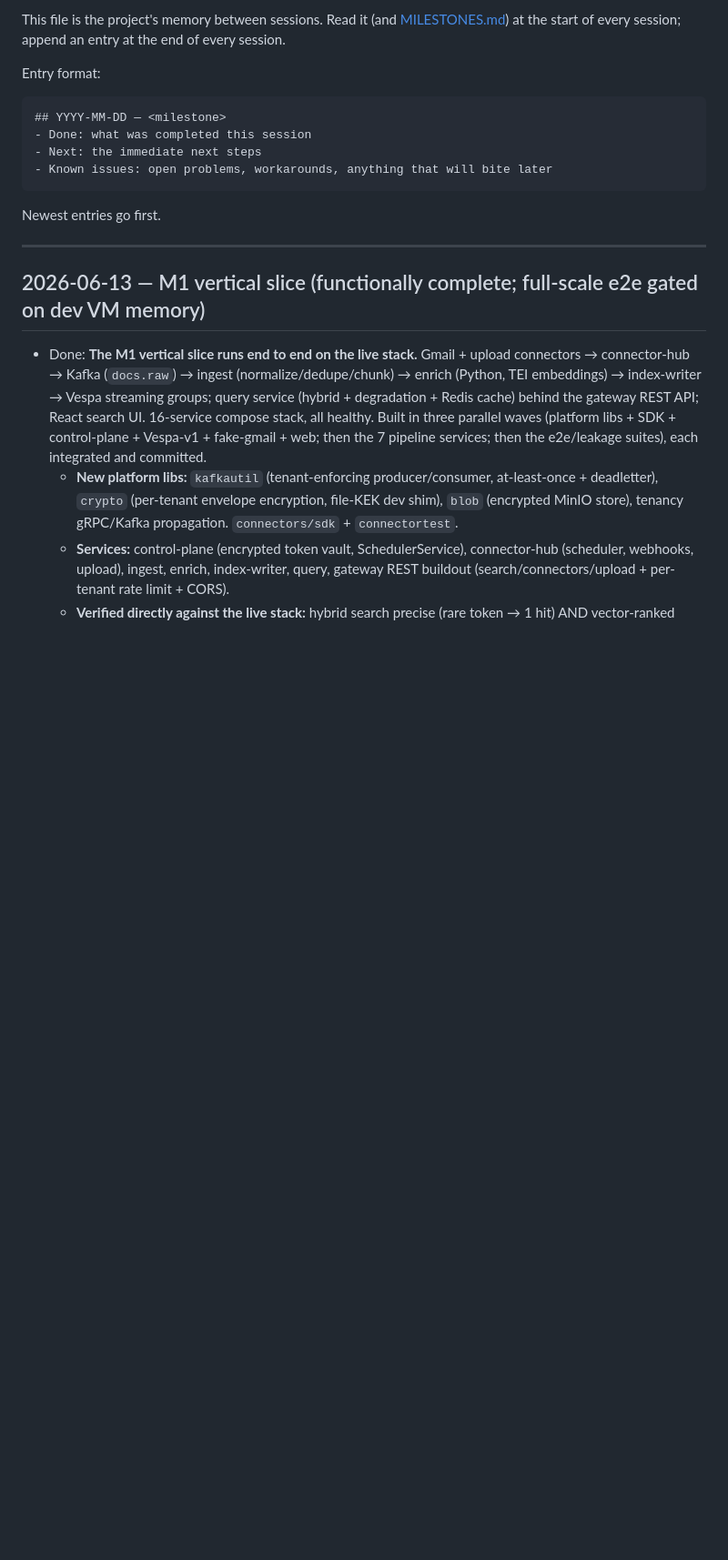
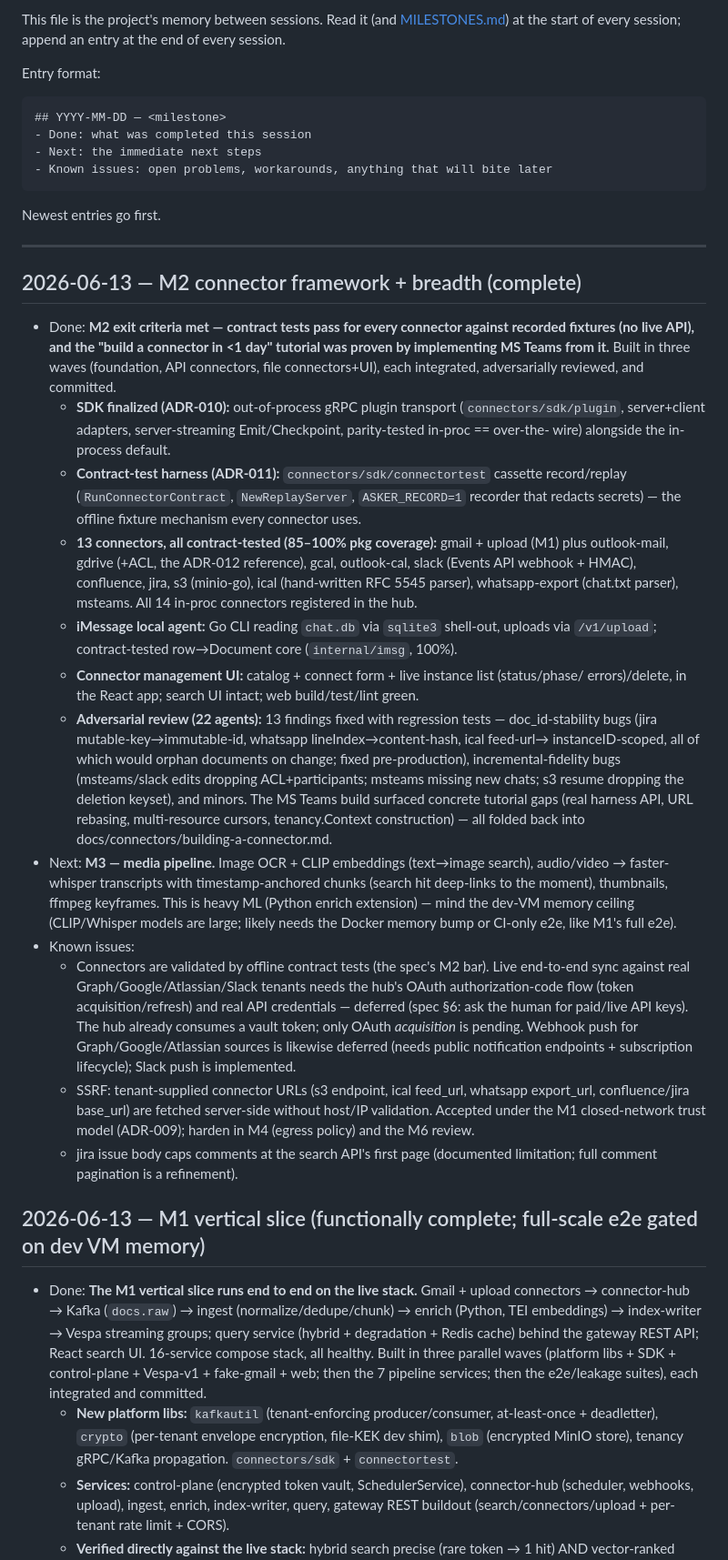
Before and after one commit to diophung/asker, a Markdown page: PROGRESS.md, the part around the change. Shown at 91% size. Rendered like a GitHub page; blank space fills up the shorter version.

Commit message:
M2 close-out: status + progress (connector framework + breadth complete)
M2 exit criteria met: contract tests pass for all 13 connectors against recorded
fixtures (no live API), and the build-a-connector tutorial was proven by MS Teams.
PROGRESS.md records what shipped, the deferred live-OAuth/webhook-push work, and
the M3 memory caveat; MILESTONES.md marks M2 complete.

Co-Authored-By: Claude Fable 5 <noreply@anthropic.com>

```diff
--- a/PROGRESS.md
+++ b/PROGRESS.md
@@ -16,6 +16,51 @@ Entry format:
 Newest entries go first.
 
 ---
+
+## 2026-06-13 — M2 connector framework + breadth (complete)
+
+- Done: **M2 exit criteria met — contract tests pass for every connector against recorded
+  fixtures (no live API), and the "build a connector in <1 day" tutorial was proven by
+  implementing MS Teams from it.** Built in three waves (foundation, API connectors, file
+  connectors+UI), each integrated, adversarially reviewed, and committed.
+  - **SDK finalized (ADR-010):** out-of-process gRPC plugin transport (`connectors/sdk/plugin`,
+    server+client adapters, server-streaming Emit/Checkpoint, parity-tested in-proc == over-the-
+    wire) alongside the in-process default.
+  - **Contract-test harness (ADR-011):** `connectors/sdk/connectortest` cassette record/replay
+    (`RunConnectorContract`, `NewReplayServer`, `ASKER_RECORD=1` recorder that redacts secrets) —
+    the offline fixture mechanism every connector uses.
+  - **13 connectors, all contract-tested (85–100% pkg coverage):** gmail + upload (M1) plus
+    outlook-mail, gdrive (+ACL, the ADR-012 reference), gcal, outlook-cal, slack (Events API
+    webhook + HMAC), confluence, jira, s3 (minio-go), ical (hand-written RFC 5545 parser),
+    whatsapp-export (chat.txt parser), msteams. All 14 in-proc connectors registered in the hub.
+  - **iMessage local agent:** Go CLI reading `chat.db` via `sqlite3` shell-out, uploads via
+    `/v1/upload`; contract-tested row→Document core (`internal/imsg`, 100%).
+  - **Connector management UI:** catalog + connect form + live instance list (status/phase/
+    errors)/delete, in the React app; search UI intact; web build/test/lint green.
+  - **Adversarial review (22 agents):** 13 findings fixed with regression tests — doc_id-stability
+    bugs (jira mutable-key→immutable-id, whatsapp lineIndex→content-hash, ical feed-url→
+    instanceID-scoped, all of which would orphan documents on change; fixed pre-production),
+    incremental-fidelity bugs (msteams/slack edits dropping ACL+participants; msteams missing new
+    chats; s3 resume dropping the deletion keyset), and minors. The MS Teams build surfaced
+    concrete tutorial gaps (real harness API, URL rebasing, multi-resource cursors, tenancy.Context
+    construction) — all folded back into docs/connectors/building-a-connector.md.
+- Next: **M3 — media pipeline.** Image OCR + CLIP embeddings (text→image search), audio/video →
+  faster-whisper transcripts with timestamp-anchored chunks (search hit deep-links to the moment),
+  thumbnails, ffmpeg keyframes. This is heavy ML (Python enrich extension) — mind the dev-VM memory
+  ceiling (CLIP/Whisper models are large; likely needs the Docker memory bump or CI-only e2e, like
+  M1's full e2e).
+- Known issues:
+  - Connectors are validated by offline contract tests (the spec's M2 bar). Live end-to-end
+    sync against real Graph/Google/Atlassian/Slack tenants needs the hub's OAuth authorization-code
+    flow (token acquisition/refresh) and real API credentials — deferred (spec §6: ask the human
+    for paid/live API keys). The hub already consumes a vault token; only OAuth *acquisition* is
+    pending. Webhook push for Graph/Google/Atlassian sources is likewise deferred (needs public
+    notification endpoints + subscription lifecycle); Slack push is implemented.
+  - SSRF: tenant-supplied connector URLs (s3 endpoint, ical feed_url, whatsapp export_url,
+    confluence/jira base_url) are fetched server-side without host/IP validation. Accepted under
+    the M1 closed-network trust model (ADR-009); harden in M4 (egress policy) and the M6 review.
+  - jira issue body caps comments at the search API's first page (documented limitation; full
+    comment pagination is a refinement).
 
 ## 2026-06-13 — M1 vertical slice (functionally complete; full-scale e2e gated on dev VM memory)
 
```
Also changed, not shown: MILESTONES.md (+1 -1 lines).
